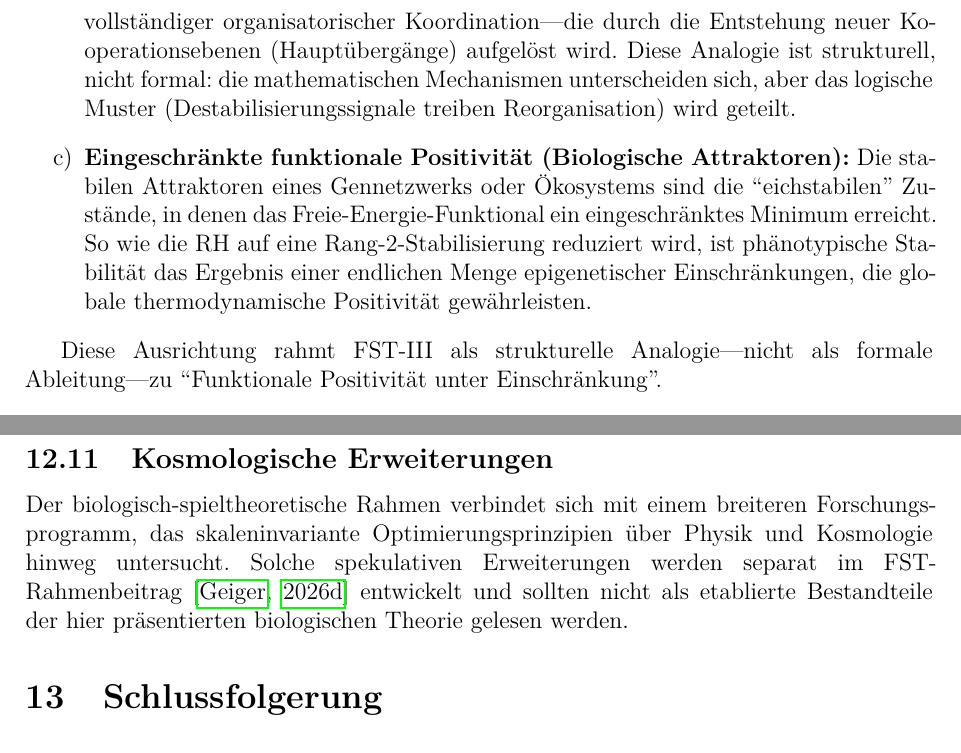
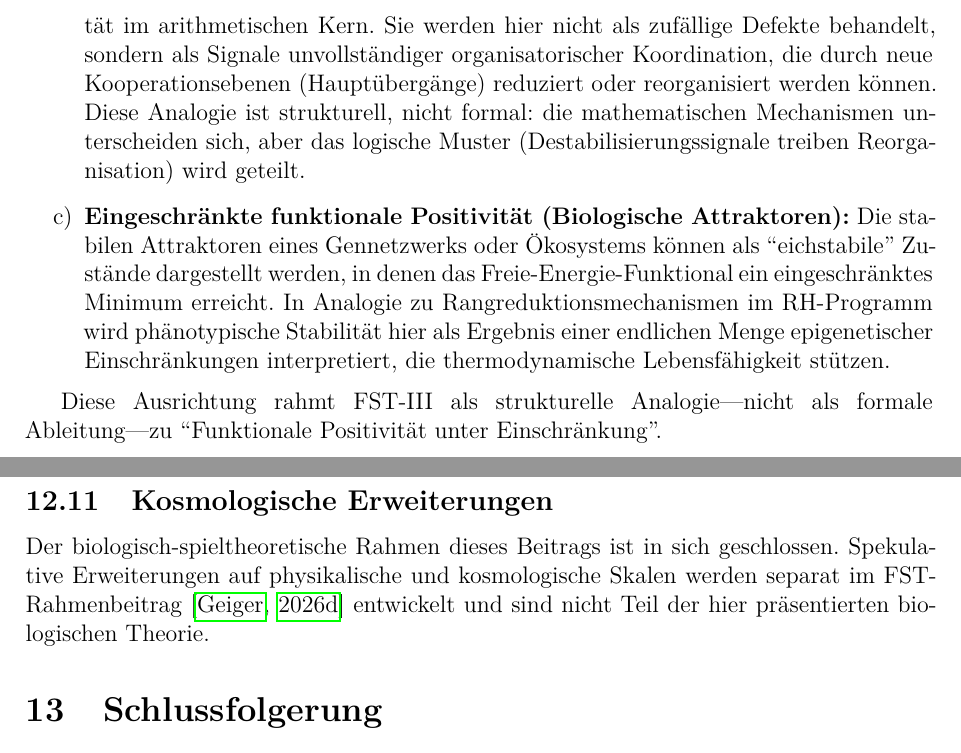
Before and after one commit to research-line/functional-stability-theory, a LaTeX paper (applications/fst-iii-biological/papers/FST_III_Biological_Stability_v3_de.tex): two parts of pages 3 and 35 of 38, joined at a grey line, cut at the place of the change. Compiled offline with pdfLaTeX.

Commit message:
Prepare FST-III v1.6 paper artifacts

```diff
--- a/applications/fst-iii-biological/papers/FST_III_Biological_Stability_v3_de.tex
+++ b/applications/fst-iii-biological/papers/FST_III_Biological_Stability_v3_de.tex
@@ -91,9 +91,9 @@ Der hier entwickelte biologische Stabilit\"atsrahmen (ESS/FEP) wird als \textbf{
 
 Innerhalb dieses hierarchischen Stabilit\"atsrahmens werden biologische Systeme wie folgt verstanden:
 \begin{enumerate}[label=\alph*)]
-    \item \textbf{Analytische Rang-Endlichkeit (Null-Tail):} Biologische Komplexit\"at ist gegen die kombinatorische Explosion des ``toten'' Zustands gesch\"utzt, weil bei gegebenen Umwelt-Randbedingungen nur eine endliche Anzahl von Genotyp-Konfigurationen gleichzeitig ESS- und FEP-Stabilit\"at erreicht. Diese Endlichkeit ist konjektural, nicht bewiesen; sie ist motiviert durch die Beobachtung, dass die Schnittmenge von ESS-Bedingungen (Stabilit\"at gegen Invasion) und thermodynamischer Lebensfähigkeit (positive Dissipation) gen\"ugend viele unabh\"angige Einschr\"ankungen auferlegt, um die L\"osungsmenge auf eine diskrete Kollektion zu reduzieren. Das unorganisierte ``Rauschen'' wird durch die entropische Einschr\"ankung dissipiert, was robuste Persistenz erm\"oglicht.
-    \item \textbf{Endliche Negativit\"at als Eichsignal (Strukturelle Analogie):} Genetischer Konflikt, Krebs und Wettbewerb spielen eine Rolle analog zur endlichen Negativit\"at im arithmetischen Kern. Sie sind keine zuf\"alligen Defekte, sondern Signale unvollst\"andiger organisatorischer Koordination---die durch die Entstehung neuer Kooperationsebenen (Haupt\"uberg\"ange) aufgel\"ost wird. Diese Analogie ist strukturell, nicht formal: die mathematischen Mechanismen unterscheiden sich, aber das logische Muster (Destabilisierungssignale treiben Reorganisation) wird geteilt.
-    \item \textbf{Eingeschr\"ankte funktionale Positivit\"at (Biologische Attraktoren):} Die stabilen Attraktoren eines Gennetzwerks oder \"Okosystems sind die ``eichstabilen'' Zust\"ande, in denen das Freie-Energie-Funktional ein eingeschr\"anktes Minimum erreicht. So wie die RH auf eine Rang-2-Stabilisierung reduziert wird, ist ph\"anotypische Stabilit\"at das Ergebnis einer endlichen Menge epigenetischer Einschr\"ankungen, die globale thermodynamische Positivit\"at gew\"ahrleisten.
+    \item \textbf{Analytische Rang-Endlichkeit (Null-Tail):} Biologische Komplexit\"at kann gegen die kombinatorische Explosion des ``toten'' Zustands eingeschr\"ankt sein, weil bei gegebenen Umwelt-Randbedingungen nur eine begrenzte Menge von Genotyp-Konfigurationen gleichzeitig ESS- und FEP-Stabilit\"at erf\"ullen kann. Diese Endlichkeit ist konjektural, nicht bewiesen; sie ist motiviert durch die Beobachtung, dass die Schnittmenge von ESS-Bedingungen (Stabilit\"at gegen Invasion) und thermodynamischer Lebensf\"ahigkeit (positive Dissipation) gen\"ugend viele unabh\"angige Einschr\"ankungen auferlegt, um die L\"osungsmenge auf eine diskrete Kollektion zu reduzieren. Das unorganisierte ``Rauschen'' wird durch die entropische Einschr\"ankung gefiltert und kann robuste Persistenz unterst\"utzen.
+    \item \textbf{Endliche Negativit\"at als Eichsignal (Strukturelle Analogie):} Genetischer Konflikt, Krebs und Wettbewerb spielen eine Rolle analog zur endlichen Negativit\"at im arithmetischen Kern. Sie werden hier nicht als zuf\"allige Defekte behandelt, sondern als Signale unvollst\"andiger organisatorischer Koordination, die durch neue Kooperationsebenen (Haupt\"uberg\"ange) reduziert oder reorganisiert werden k\"onnen. Diese Analogie ist strukturell, nicht formal: die mathematischen Mechanismen unterscheiden sich, aber das logische Muster (Destabilisierungssignale treiben Reorganisation) wird geteilt.
+    \item \textbf{Eingeschr\"ankte funktionale Positivit\"at (Biologische Attraktoren):} Die stabilen Attraktoren eines Gennetzwerks oder \"Okosystems k\"onnen als ``eichstabile'' Zust\"ande dargestellt werden, in denen das Freie-Energie-Funktional ein eingeschr\"anktes Minimum erreicht. In Analogie zu Rangreduktionsmechanismen im RH-Programm wird ph\"anotypische Stabilit\"at hier als Ergebnis einer endlichen Menge epigenetischer Einschr\"ankungen interpretiert, die thermodynamische Lebensf\"ahigkeit st\"utzen.
 \end{enumerate}
 
 Diese Ausrichtung rahmt FST-III als strukturelle Analogie---nicht als formale Ableitung---zu ``Funktionale Positivit\"at unter Einschr\"ankung''.
@@ -892,7 +892,7 @@ Der Rahmen ist nicht reduktionistisch im eliminativistischen Sinne. Er identifiz
 \subsection{Kosmologische Erweiterungen}
 \label{sec:cosmology}
 
-Der biologisch-spieltheoretische Rahmen verbindet sich mit einem breiteren Forschungsprogramm, das skaleninvariante Optimierungsprinzipien \"uber Physik und Kosmologie hinweg untersucht. Solche spekulativen Erweiterungen werden separat im FST-Rahmenbeitrag \citep{FST-Unified2026} entwickelt und sollten nicht als etablierte Bestandteile der hier pr\"asentierten biologischen Theorie gelesen werden.
+Der biologisch-spieltheoretische Rahmen dieses Beitrags ist in sich geschlossen. Spekulative Erweiterungen auf physikalische und kosmologische Skalen werden separat im FST-Rahmenbeitrag \citep{FST-Unified2026} entwickelt und sind nicht Teil der hier pr\"asentierten biologischen Theorie.
 
 % ===================================================================
 \section{Schlussfolgerung}
```
Also changed, not shown: applications/fst-iii-biological/papers/FST_III_Biological_Stability_v3_de.pdf, applications/fst-iii-biological/papers/FST_III_Biological_Stability_v3_kombi.pdf, applications/fst-iii-biological/papers/FST_III_Biological_Stability_v3_de.tex (8 more changed lines).
